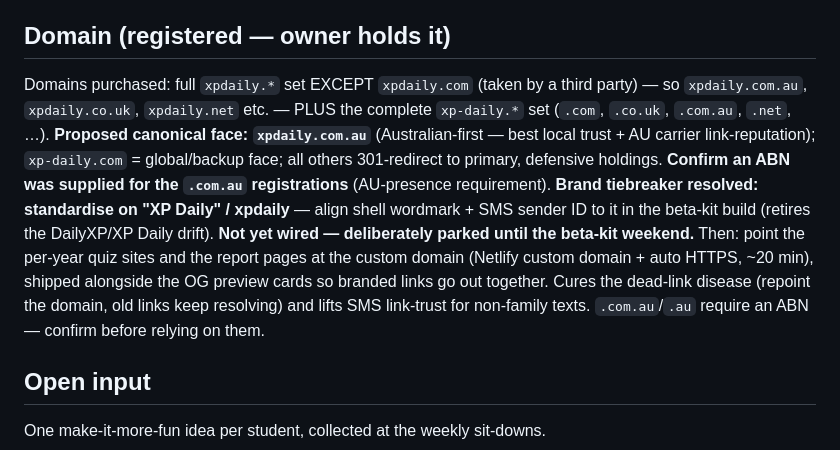
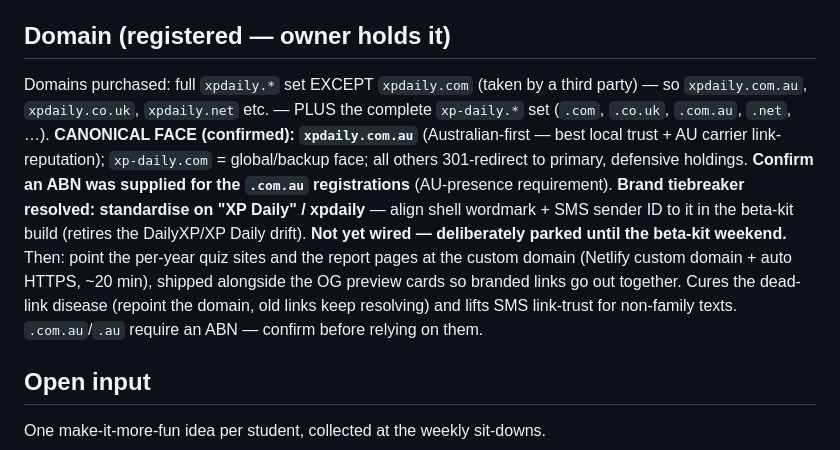
Before and after one commit to Rich898/DailyXP-content, a Markdown page: ROADMAP.md, the part around the change. GitHub-like rendering.

Commit message:
confirmed: xpdaily.com.au is canonical face

```diff
--- a/ROADMAP.md
+++ b/ROADMAP.md
@@ -27,7 +27,7 @@ Goal: remove the daily "go". Leading candidate: GitHub Actions cron on this repo
 Per-family config still applies at beta (each touchpoint on/off). Content format is being tested manually on the family this week (drafts delivered with each morning's run; owner forwards by text) before the SMS layer automates delivery. **Delivery idempotency:** results reader dedupes rows by (student, ts) — duplicate posts observed from retry taps; add doPost-side idempotency in v3.1. Guardrails from day one: hard schema validation before publish; failure mode = yesterday's quiz or the no-quiz screen, never a broken one; visible publish log; parent reports stay human-reviewed initially.
 
 ## Domain (registered — owner holds it)
-Domains purchased: full `xpdaily.*` set EXCEPT `xpdaily.com` (taken by a third party) — so `xpdaily.com.au`, `xpdaily.co.uk`, `xpdaily.net` etc. — PLUS the complete `xp-daily.*` set (`.com`, `.co.uk`, `.com.au`, `.net`, …). **Proposed canonical face: `xpdaily.com.au`** (Australian-first — best local trust + AU carrier link-reputation); `xp-daily.com` = global/backup face; all others 301-redirect to primary, defensive holdings. **Confirm an ABN was supplied for the `.com.au` registrations** (AU-presence requirement). **Brand tiebreaker resolved: standardise on "XP Daily" / xpdaily** — align shell wordmark + SMS sender ID to it in the beta-kit build (retires the DailyXP/XP Daily drift). **Not yet wired — deliberately parked until the beta-kit weekend.** Then: point the per-year quiz sites and the report pages at the custom domain (Netlify custom domain + auto HTTPS, ~20 min), shipped alongside the OG preview cards so branded links go out together. Cures the dead-link disease (repoint the domain, old links keep resolving) and lifts SMS link-trust for non-family texts. `.com.au`/`.au` require an ABN — confirm before relying on them.
+Domains purchased: full `xpdaily.*` set EXCEPT `xpdaily.com` (taken by a third party) — so `xpdaily.com.au`, `xpdaily.co.uk`, `xpdaily.net` etc. — PLUS the complete `xp-daily.*` set (`.com`, `.co.uk`, `.com.au`, `.net`, …). **CANONICAL FACE (confirmed): `xpdaily.com.au`** (Australian-first — best local trust + AU carrier link-reputation); `xp-daily.com` = global/backup face; all others 301-redirect to primary, defensive holdings. **Confirm an ABN was supplied for the `.com.au` registrations** (AU-presence requirement). **Brand tiebreaker resolved: standardise on "XP Daily" / xpdaily** — align shell wordmark + SMS sender ID to it in the beta-kit build (retires the DailyXP/XP Daily drift). **Not yet wired — deliberately parked until the beta-kit weekend.** Then: point the per-year quiz sites and the report pages at the custom domain (Netlify custom domain + auto HTTPS, ~20 min), shipped alongside the OG preview cards so branded links go out together. Cures the dead-link disease (repoint the domain, old links keep resolving) and lifts SMS link-trust for non-family texts. `.com.au`/`.au` require an ABN — confirm before relying on them.
 
 ## Open input
 One make-it-more-fun idea per student, collected at the weekly sit-downs.
```
